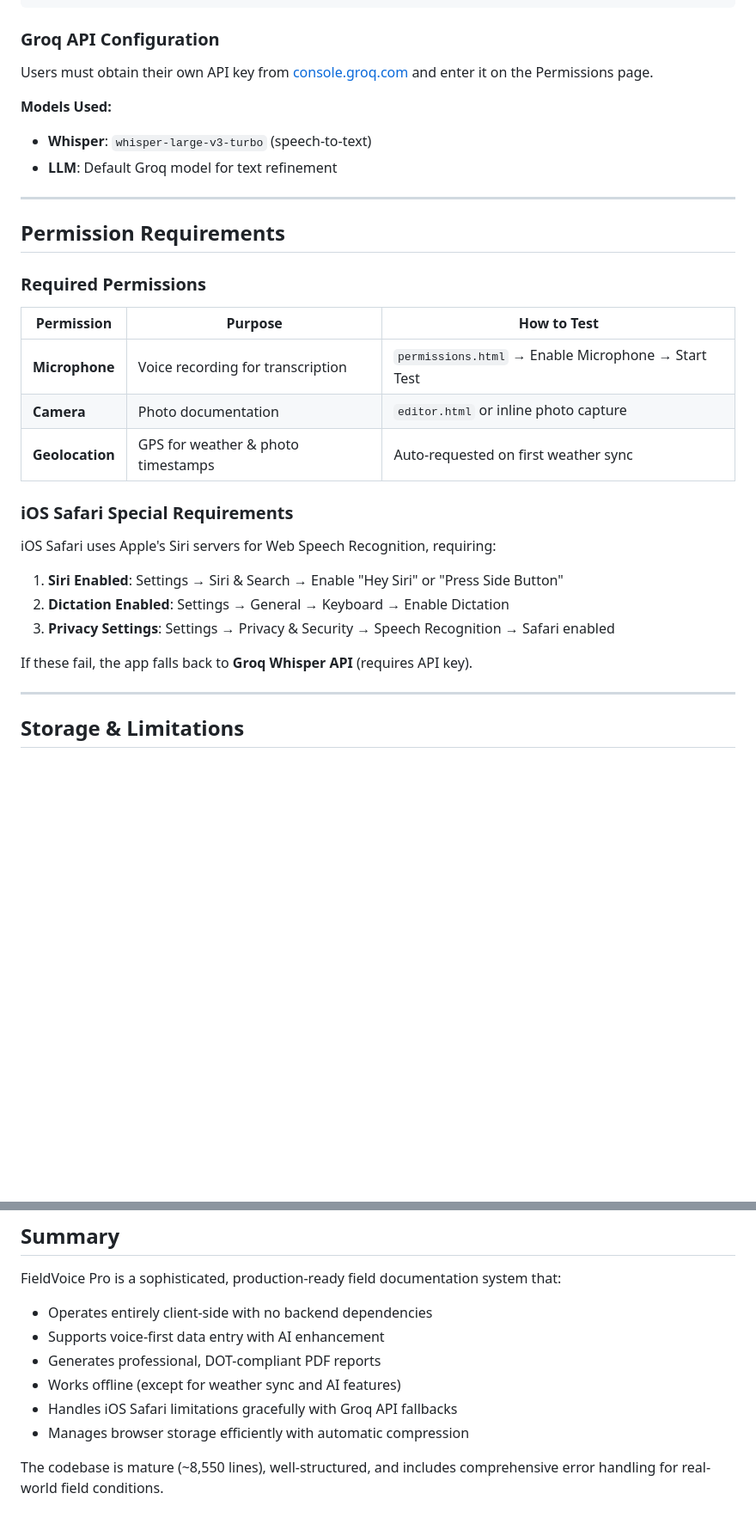
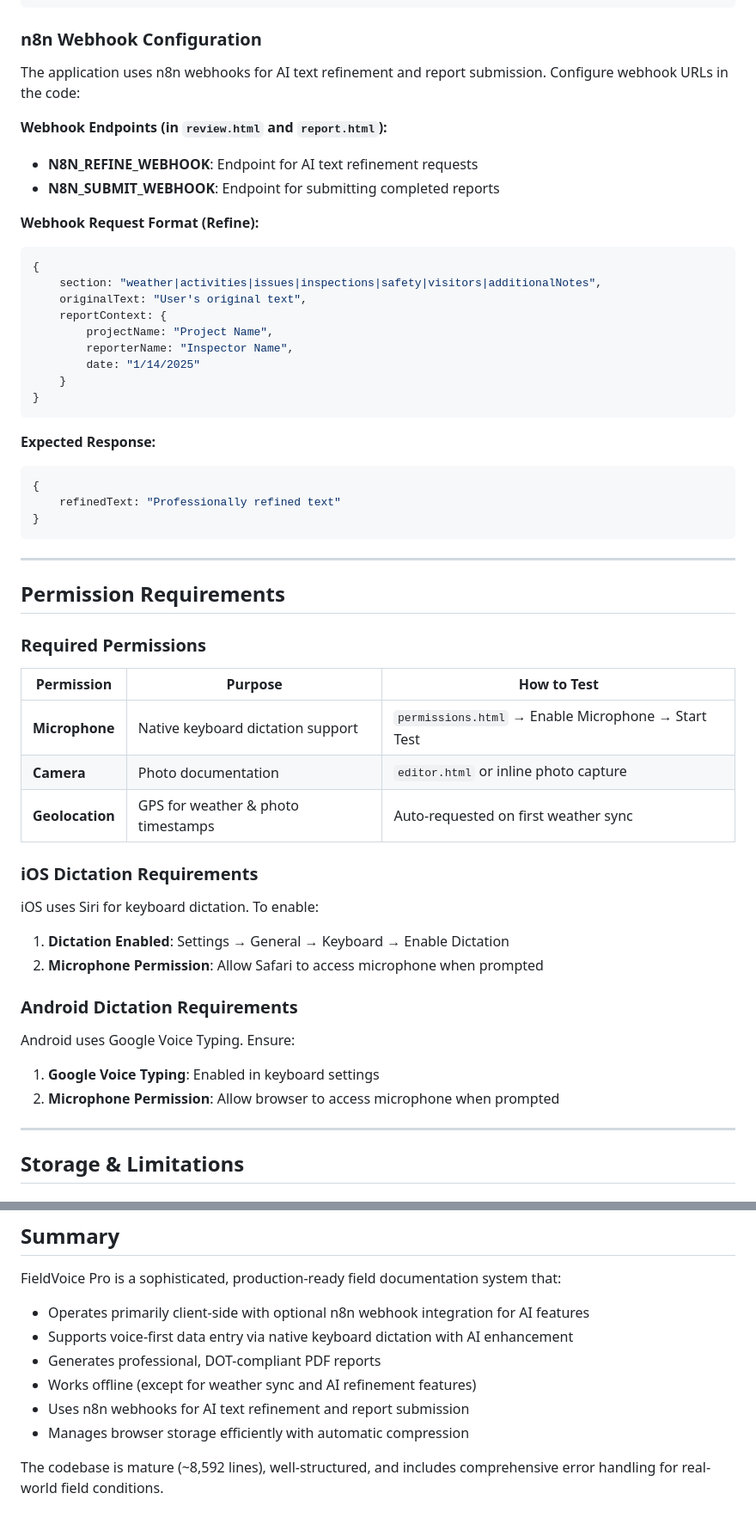
Before and after one commit to jacksonkoerner/feildprov5, a Markdown page: README.md, 2 parts joined by grey strips. Shown at 86% size. GitHub-like rendering; blank space fills up the shorter version.

````diff
--- a/README.md
+++ b/README.md
@@ -412,13 +401,33 @@ tailwind.config = {
 }
 ```
 
-### Groq API Configuration
+### n8n Webhook Configuration
 
-Users must obtain their own API key from [console.groq.com](https://console.groq.com) and enter it on the Permissions page.
+The application uses n8n webhooks for AI text refinement and report submission. Configure webhook URLs in the code:
 
-**Models Used:**
-- **Whisper**: `whisper-large-v3-turbo` (speech-to-text)
-- **LLM**: Default Groq model for text refinement
+**Webhook Endpoints (in `review.html` and `report.html`):**
+- **N8N_REFINE_WEBHOOK**: Endpoint for AI text refinement requests
+- **N8N_SUBMIT_WEBHOOK**: Endpoint for submitting completed reports
+
+**Webhook Request Format (Refine):**
+```javascript
+{
+    section: "weather|activities|issues|inspections|safety|visitors|additionalNotes",
+    originalText: "User's original text",
+    reportContext: {
+        projectName: "Project Name",
+        reporterName: "Inspector Name",
+        date: "1/14/2025"
+    }
+}
+```
+
+**Expected Response:**
+```javascript
+{
+    refinedText: "Professionally refined text"
+}
+```
 
 ---
 
@@ -428,19 +437,23 @@ Users must obtain their own API key from [console.groq.com](https://console.groq
 
 | Permission | Purpose | How to Test |
 |------------|---------|-------------|
-| **Microphone** | Voice recording for transcription | `permissions.html` → Enable Microphone → Start Test |
+| **Microphone** | Native keyboard dictation support | `permissions.html` → Enable Microphone → Start Test |
 | **Camera** | Photo documentation | `editor.html` or inline photo capture |
 | **Geolocation** | GPS for weather & photo timestamps | Auto-requested on first weather sync |
 
-### iOS Safari Special Requirements
+### iOS Dictation Requirements
 
-iOS Safari uses Apple's Siri servers for Web Speech Recognition, requiring:
+iOS uses Siri for keyboard dictation. To enable:
 
-1. **Siri Enabled**: Settings → Siri & Search → Enable "Hey Siri" or "Press Side Button"
-2. **Dictation Enabled**: Settings → General → Keyboard → Enable Dictation
-3. **Privacy Settings**: Settings → Privacy & Security → Speech Recognition → Safari enabled
+1. **Dictation Enabled**: Settings → General → Keyboard → Enable Dictation
+2. **Microphone Permission**: Allow Safari to access microphone when prompted
 
-If these fail, the app falls back to **Groq Whisper API** (requires API key).
+### Android Dictation Requirements
+
+Android uses Google Voice Typing. Ensure:
+
+1. **Google Voice Typing**: Enabled in keyboard settings
+2. **Microphone Permission**: Allow browser to access microphone when prompted
 
 ---
 
@@ -600,11 +614,11 @@ Extend the `weatherCodes` object in `index.html` (lines 418-433) with additional
 ## Summary
 
 FieldVoice Pro is a sophisticated, production-ready field documentation system that:
-- Operates entirely client-side with no backend dependencies
-- Supports voice-first data entry with AI enhancement
+- Operates primarily client-side with optional n8n webhook integration for AI features
+- Supports voice-first data entry via native keyboard dictation with AI enhancement
 - Generates professional, DOT-compliant PDF reports
-- Works offline (except for weather sync and AI features)
-- Handles iOS Safari limitations gracefully with Groq API fallbacks
+- Works offline (except for weather sync and AI refinement features)
+- Uses n8n webhooks for AI text refinement and report submission
 - Manages browser storage efficiently with automatic compression
 
-The codebase is mature (~8,550 lines), well-structured, and includes comprehensive error handling for real-world field conditions.
+The codebase is mature (~8,592 lines), well-structured, and includes comprehensive error handling for real-world field conditions.
````
Also changed, not shown: other parts of README.md (+61 -71 lines).
